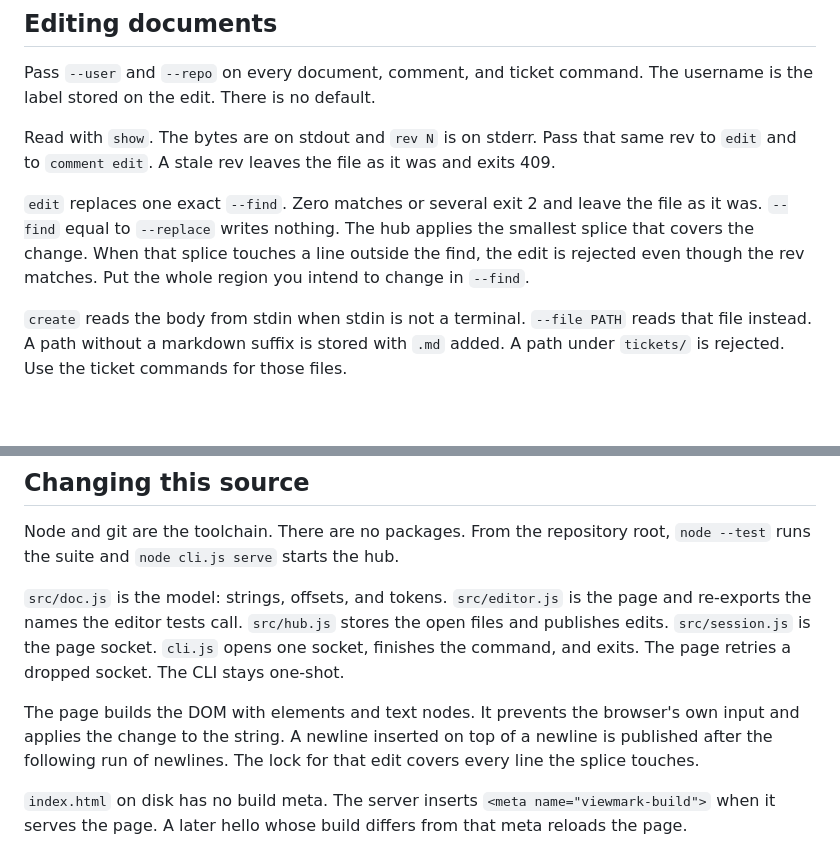
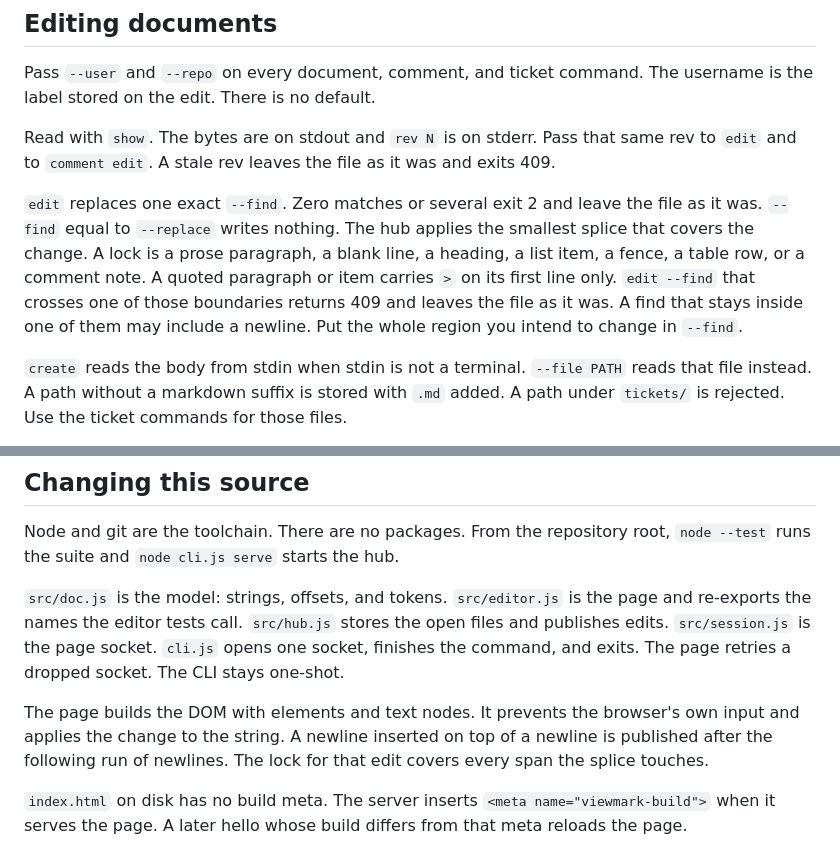
Before and after one commit to Outshined/viewmark, a Markdown page: AGENTS.md, 2 parts joined by grey strips. Rendered like a GitHub page; blank space fills up the shorter version.

Commit message:
Describe a lock as a span.

```diff
--- a/AGENTS.md
+++ b/AGENTS.md
@@ -10,7 +10,7 @@ Pass `--user` and `--repo` on every document, comment, and ticket command. The u
 
 Read with `show`. The bytes are on stdout and `rev N` is on stderr. Pass that same rev to `edit` and to `comment edit`. A stale rev leaves the file as it was and exits 409.
 
-`edit` replaces one exact `--find`. Zero matches or several exit 2 and leave the file as it was. `--find` equal to `--replace` writes nothing. The hub applies the smallest splice that covers the change. When that splice touches a line outside the find, the edit is rejected even though the rev matches. Put the whole region you intend to change in `--find`.
+`edit` replaces one exact `--find`. Zero matches or several exit 2 and leave the file as it was. `--find` equal to `--replace` writes nothing. The hub applies the smallest splice that covers the change. A lock is a prose paragraph, a blank line, a heading, a list item, a fence, a table row, or a comment note. A quoted paragraph or item carries `>` on its first line only. `edit --find` that crosses one of those boundaries returns 409 and leaves the file as it was. A find that stays inside one of them may include a newline. Put the whole region you intend to change in `--find`.
 
 `create` reads the body from stdin when stdin is not a terminal. `--file PATH` reads that file instead. A path without a markdown suffix is stored with `.md` added. A path under `tickets/` is rejected. Use the ticket commands for those files.
 
@@ -47,7 +47,7 @@ Node and git are the toolchain. There are no packages. From the repository root,
 
 `src/doc.js` is the model: strings, offsets, and tokens. `src/editor.js` is the page and re-exports the names the editor tests call. `src/hub.js` stores the open files and publishes edits. `src/session.js` is the page socket. `cli.js` opens one socket, finishes the command, and exits. The page retries a dropped socket. The CLI stays one-shot.
 
-The page builds the DOM with elements and text nodes. It prevents the browser's own input and applies the change to the string. A newline inserted on top of a newline is published after the following run of newlines. The lock for that edit covers every line the splice touches.
+The page builds the DOM with elements and text nodes. It prevents the browser's own input and applies the change to the string. A newline inserted on top of a newline is published after the following run of newlines. The lock for that edit covers every span the splice touches.
 
 `index.html` on disk has no build meta. The server inserts `<meta name="viewmark-build">` when it serves the page. A later hello whose build differs from that meta reloads the page.
 
```
